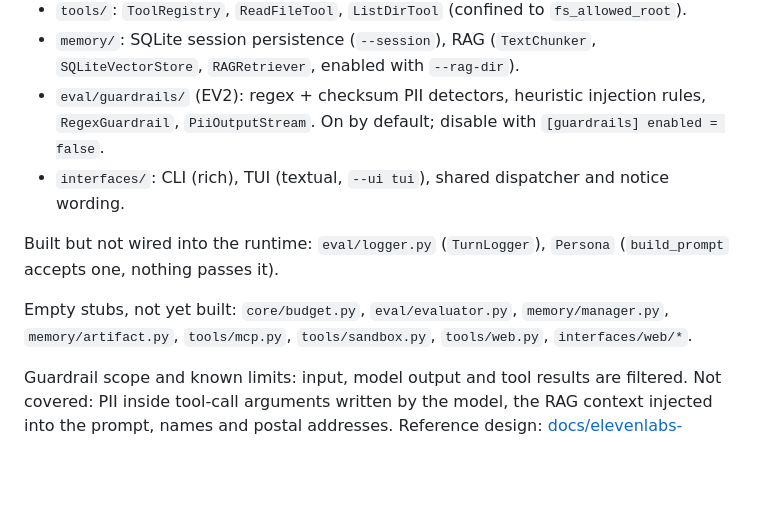
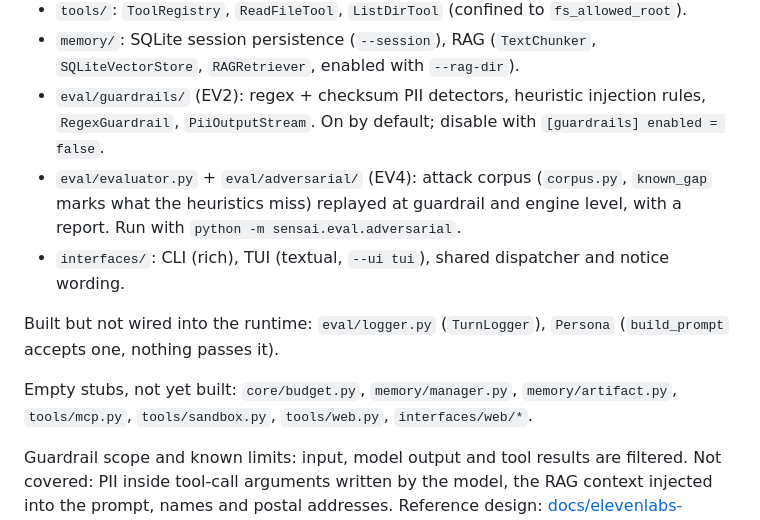
Before and after one commit to Nexlein/Sensai, a Markdown page: AGENTS.md, the part around the change. Rendered like a GitHub page; blank space fills up the shorter version.

```diff
--- a/AGENTS.md
+++ b/AGENTS.md
@@ -56,11 +56,12 @@ Implemented:
 - `tools/`: `ToolRegistry`, `ReadFileTool`, `ListDirTool` (confined to `fs_allowed_root`).
 - `memory/`: SQLite session persistence (`--session`), RAG (`TextChunker`, `SQLiteVectorStore`, `RAGRetriever`, enabled with `--rag-dir`).
 - `eval/guardrails/` (EV2): regex + checksum PII detectors, heuristic injection rules, `RegexGuardrail`, `PiiOutputStream`. On by default; disable with `[guardrails] enabled = false`.
+- `eval/evaluator.py` + `eval/adversarial/` (EV4): attack corpus (`corpus.py`, `known_gap` marks what the heuristics miss) replayed at guardrail and engine level, with a report. Run with `python -m sensai.eval.adversarial`.
 - `interfaces/`: CLI (rich), TUI (textual, `--ui tui`), shared dispatcher and notice wording.
 
 Built but not wired into the runtime: `eval/logger.py` (`TurnLogger`), `Persona` (`build_prompt` accepts one, nothing passes it).
 
-Empty stubs, not yet built: `core/budget.py`, `eval/evaluator.py`, `memory/manager.py`, `memory/artifact.py`, `tools/mcp.py`, `tools/sandbox.py`, `tools/web.py`, `interfaces/web/*`.
+Empty stubs, not yet built: `core/budget.py`, `memory/manager.py`, `memory/artifact.py`, `tools/mcp.py`, `tools/sandbox.py`, `tools/web.py`, `interfaces/web/*`.
 
 Guardrail scope and known limits: input, model output and tool results are filtered. Not covered: PII inside tool-call arguments written by the model, the RAG context injected into the prompt, names and postal addresses. Reference design: [docs/elevenlabs-guardrails.md](docs/elevenlabs-guardrails.md).
 
```
Also changed, not shown: docs/USER_STORIES.md (+22 -0 lines).
